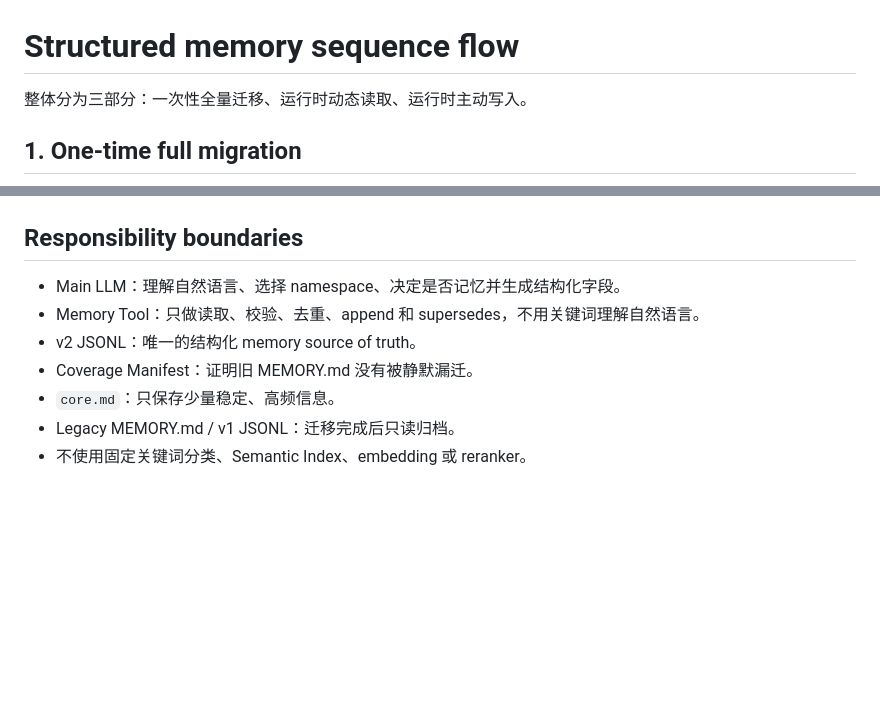
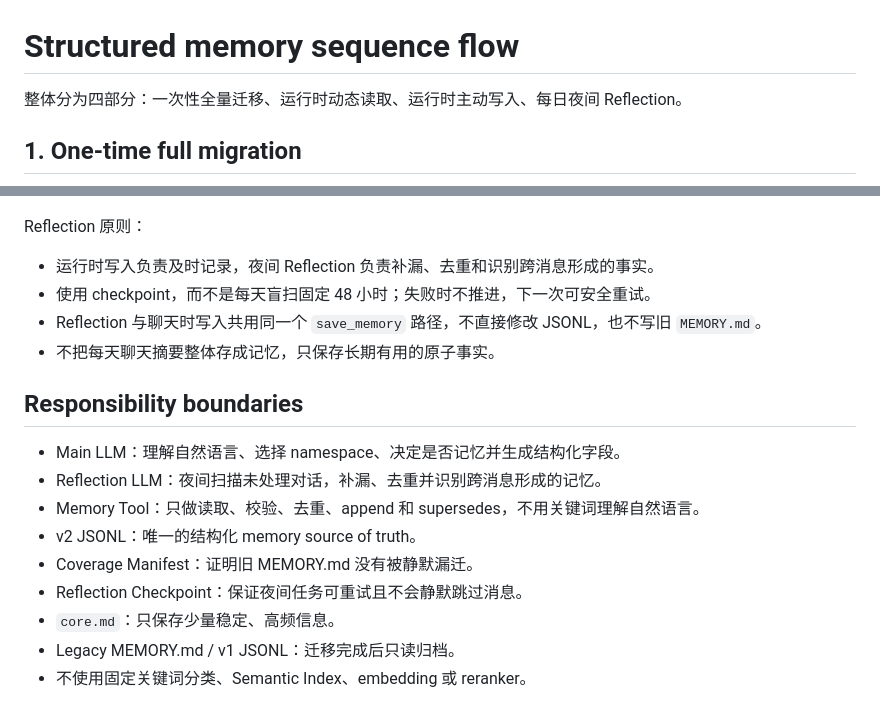
Before and after one commit to daya0576/pi-imessage, a Markdown page: docs/structured-memory-sequence.md, 2 parts joined by grey strips. Drawn GitHub-style; blank space fills up the shorter version.

Commit message:
docs: add nightly memory reflection flow

```diff
--- a/docs/structured-memory-sequence.md
+++ b/docs/structured-memory-sequence.md
@@ -1,6 +1,6 @@
 # Structured memory sequence flow
 
-整体分为三部分：一次性全量迁移、运行时动态读取、运行时主动写入。
+整体分为四部分：一次性全量迁移、运行时动态读取、运行时主动写入、每日夜间 Reflection。
 
 ## 1. One-time full migration
 
@@ -110,9 +149,18 @@ sequenceDiagram
+Reflection 原则：
+
+- 运行时写入负责及时记录，夜间 Reflection 负责补漏、去重和识别跨消息形成的事实。
+- 使用 checkpoint，而不是每天盲扫固定 48 小时；失败时不推进，下一次可安全重试。
+- Reflection 与聊天时写入共用同一个 `save_memory` 路径，不直接修改 JSONL，也不写旧 `MEMORY.md`。
+- 不把每天聊天摘要整体存成记忆，只保存长期有用的原子事实。
+
 ## Responsibility boundaries
 
 - Main LLM：理解自然语言、选择 namespace、决定是否记忆并生成结构化字段。
+- Reflection LLM：夜间扫描未处理对话，补漏、去重并识别跨消息形成的记忆。
 - Memory Tool：只做读取、校验、去重、append 和 supersedes，不用关键词理解自然语言。
 - v2 JSONL：唯一的结构化 memory source of truth。
 - Coverage Manifest：证明旧 MEMORY.md 没有被静默漏迁。
+- Reflection Checkpoint：保证夜间任务可重试且不会静默跳过消息。
 - `core.md`：只保存少量稳定、高频信息。
 - Legacy MEMORY.md / v1 JSONL：迁移完成后只读归档。
 - 不使用固定关键词分类、Semantic Index、embedding 或 reranker。
```
Also changed, not shown: other parts of docs/structured-memory-sequence.md (+39 -0 lines).
